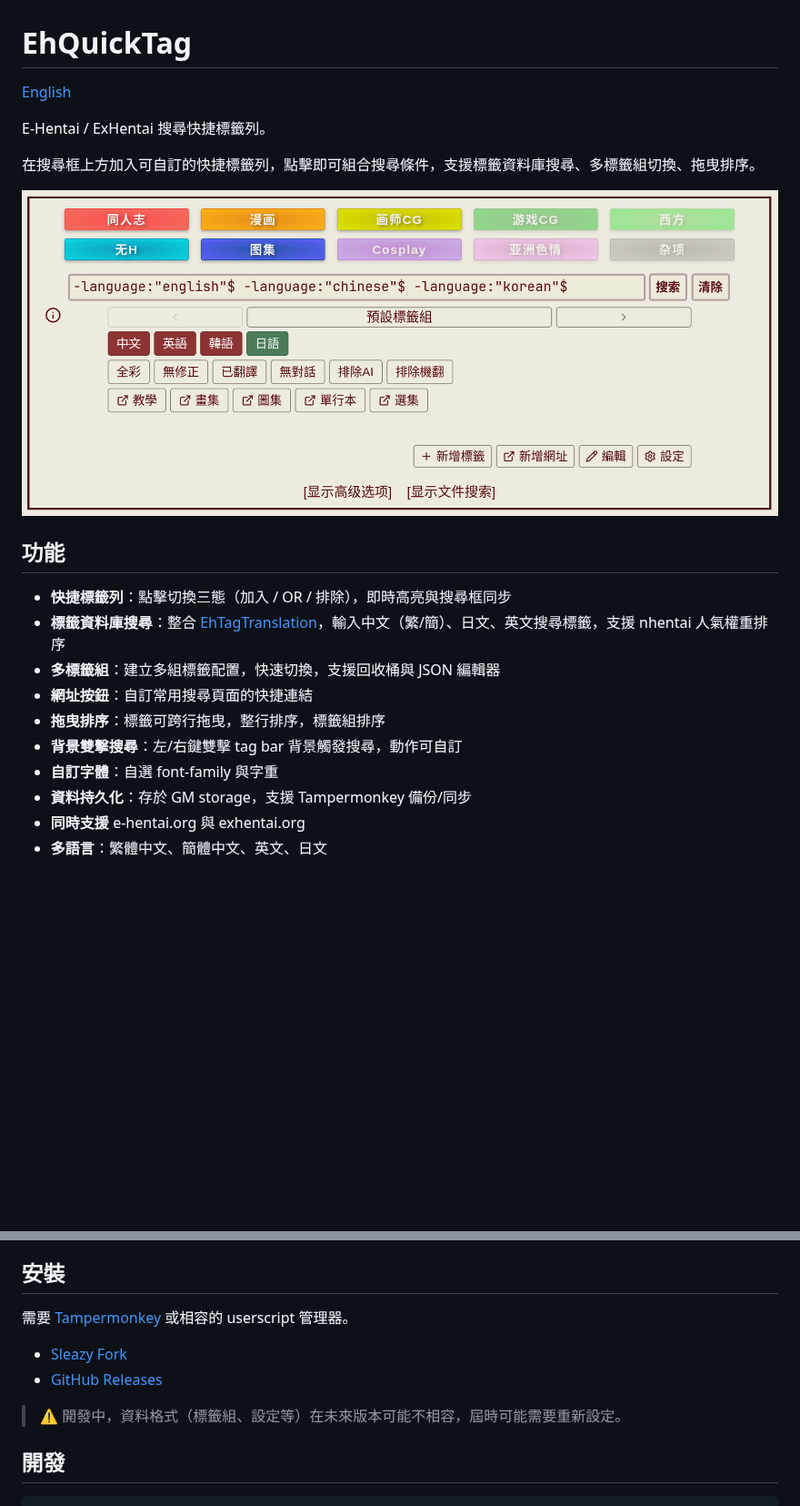
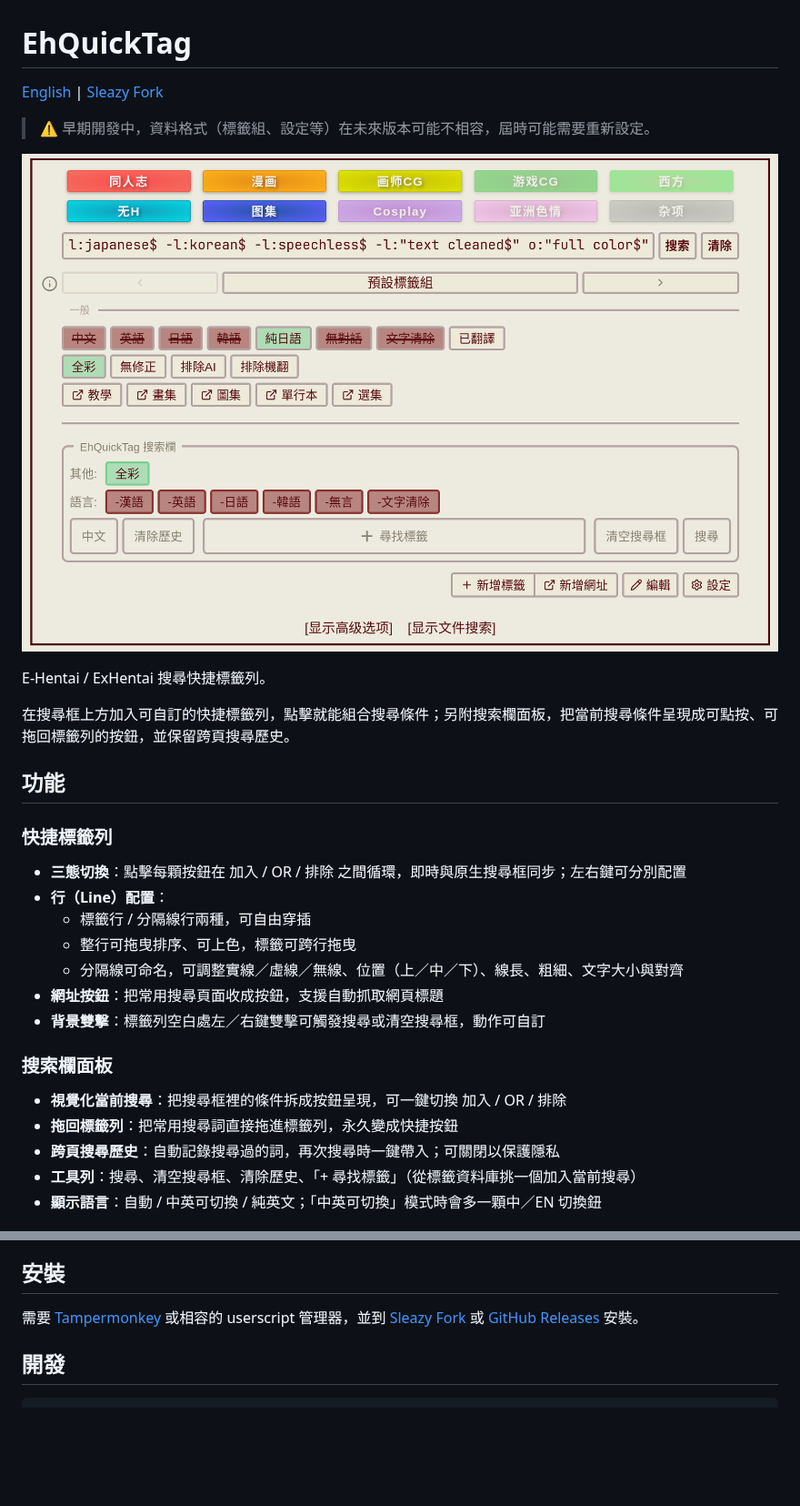
Before and after one commit to Tsuyumi25/EhQuickTag, a Markdown page: README.zh-TW.md, 2 parts joined by grey strips. Shown at 91% size. GitHub-like rendering; pictures changed too: docs/screenshot.png; blank space fills up the shorter version.

```diff
--- a/README.zh-TW.md
+++ b/README.zh-TW.md
@@ -1,22 +1,32 @@
 # EhQuickTag
 
-[English](README.md)
+[English](README.md) | [Sleazy Fork](https://sleazyfork.org/zh-TW/scripts/578820-eh-quick-tag)
+
+> ⚠️ 早期開發中，資料格式（標籤組、設定等）在未來版本可能不相容，屆時可能需要重新設定。
+
+![screenshot](docs/screenshot.png)
 
 E-Hentai / ExHentai 搜尋快捷標籤列。
 
-在搜尋框上方加入可自訂的快捷標籤列，點擊即可組合搜尋條件，支援標籤資料庫搜尋、多標籤組切換、拖曳排序。
-
-![screenshot](docs/screenshot.png)
+在搜尋框上方加入可自訂的快捷標籤列，點擊就能組合搜尋條件；另附搜索欄面板，把當前搜尋條件呈現成可點按、可拖回標籤列的按鈕，並保留跨頁搜尋歷史。
 
 ## 功能
 
-- **快捷標籤列**：點擊切換三態（加入 / OR / 排除），即時高亮與搜尋框同步
-- **標籤資料庫搜尋**：整合 [EhTagTranslation](https://github.com/EhTagTranslation/Database)，輸入中文（繁/簡）、日文、英文搜尋標籤，支援 nhentai 人氣權重排序
-- **多標籤組**：建立多組標籤配置，快速切換，支援回收桶與 JSON 編輯器
-- **網址按鈕**：自訂常用搜尋頁面的快捷連結
-- **拖曳排序**：標籤可跨行拖曳，整行排序，標籤組排序
-- **背景雙擊搜尋**：左/右鍵雙擊 tag bar 背景觸發搜尋，動作可自訂
-- **自訂字體**：自選 font-family 與字重
-- **資料持久化**：存於 GM storage，支援 Tampermonkey 備份/同步
-- **同時支援** e-hentai.org 與 exhentai.org
-- **多語言**：繁體中文、簡體中文、英文、日文
+### 快捷標籤列
+
+- **三態切換**：點擊每顆按鈕在 加入 / OR / 排除 之間循環，即時與原生搜尋框同步；左右鍵可分別配置
+- **行（Line）配置**：
+  - 標籤行 / 分隔線行兩種，可自由穿插
+  - 整行可拖曳排序、可上色，標籤可跨行拖曳
+  - 分隔線可命名，可調整實線／虛線／無線、位置（上／中／下）、線長、粗細、文字大小與對齊
+- **網址按鈕**：把常用搜尋頁面收成按鈕，支援自動抓取網頁標題
+- **背景雙擊**：標籤列空白處左／右鍵雙擊可觸發搜尋或清空搜尋框，動作可自訂
+
+### 搜索欄面板
+
+- **視覺化當前搜尋**：把搜尋框裡的條件拆成按鈕呈現，可一鍵切換 加入 / OR / 排除
+- **拖回標籤列**：把常用搜尋詞直接拖進標籤列，永久變成快捷按鈕
+- **跨頁搜尋歷史**：自動記錄搜尋過的詞，再次搜尋時一鍵帶入；可關閉以保護隱私
+- **工具列**：搜尋、清空搜尋框、清除歷史、「+ 尋找標籤」（從標籤資料庫挑一個加入當前搜尋）
+- **顯示語言**：自動 / 中英可切換 / 純英文；「中英可切換」模式時會多一顆中／EN 切換鈕
+
@@ -23,12 +68,7 @@ E-Hentai / ExHentai 搜尋快捷標籤列。
 
 ## 安裝
 
-需要 [Tampermonkey](https://www.tampermonkey.net/) 或相容的 userscript 管理器。
-
-- [Sleazy Fork](https://sleazyfork.org/zh-TW/scripts/578820-eh-quick-tag)
-- [GitHub Releases](https://github.com/Tsuyumi25/EhQuickTag/releases)
-
-> ⚠️ 開發中，資料格式（標籤組、設定等）在未來版本可能不相容，屆時可能需要重新設定。
+需要 [Tampermonkey](https://www.tampermonkey.net/) 或相容的 userscript 管理器，並到 [Sleazy Fork](https://sleazyfork.org/zh-TW/scripts/578820-eh-quick-tag) 或 [GitHub Releases](https://github.com/Tsuyumi25/EhQuickTag/releases) 安裝。
 
 ## 開發
 
```
Also changed, not shown: other parts of README.zh-TW.md (+35 -0 lines), README.md (+61 -21 lines), docs/color_feature.png (added), docs/tag_settings.png (added).
